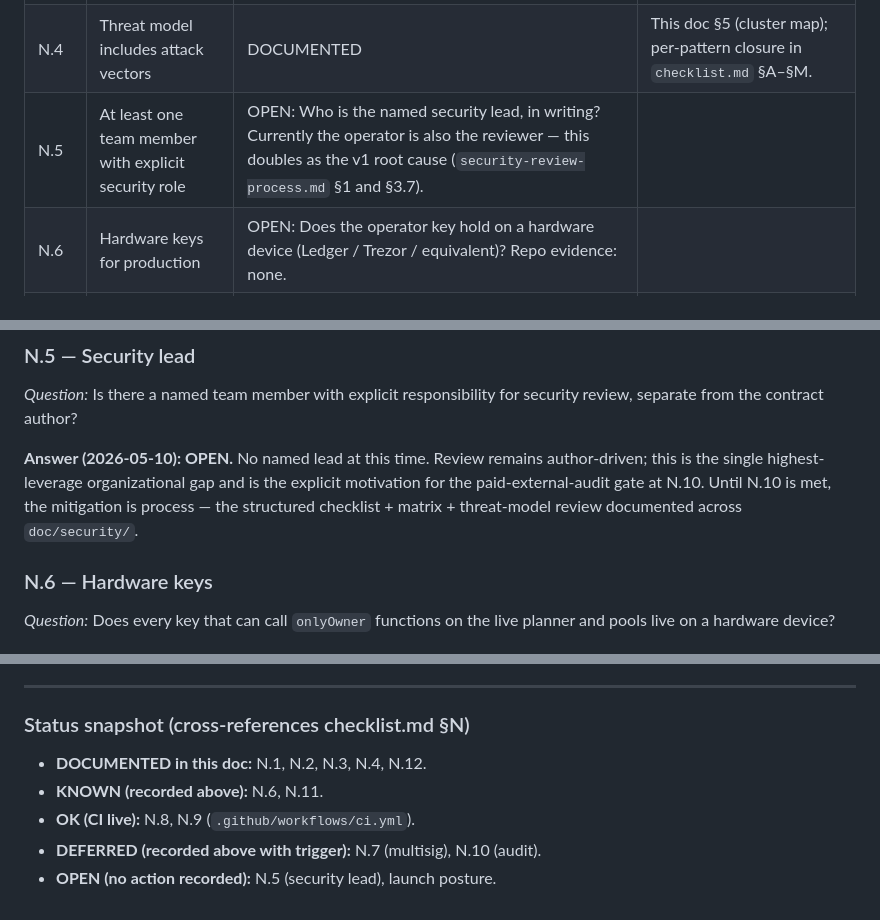
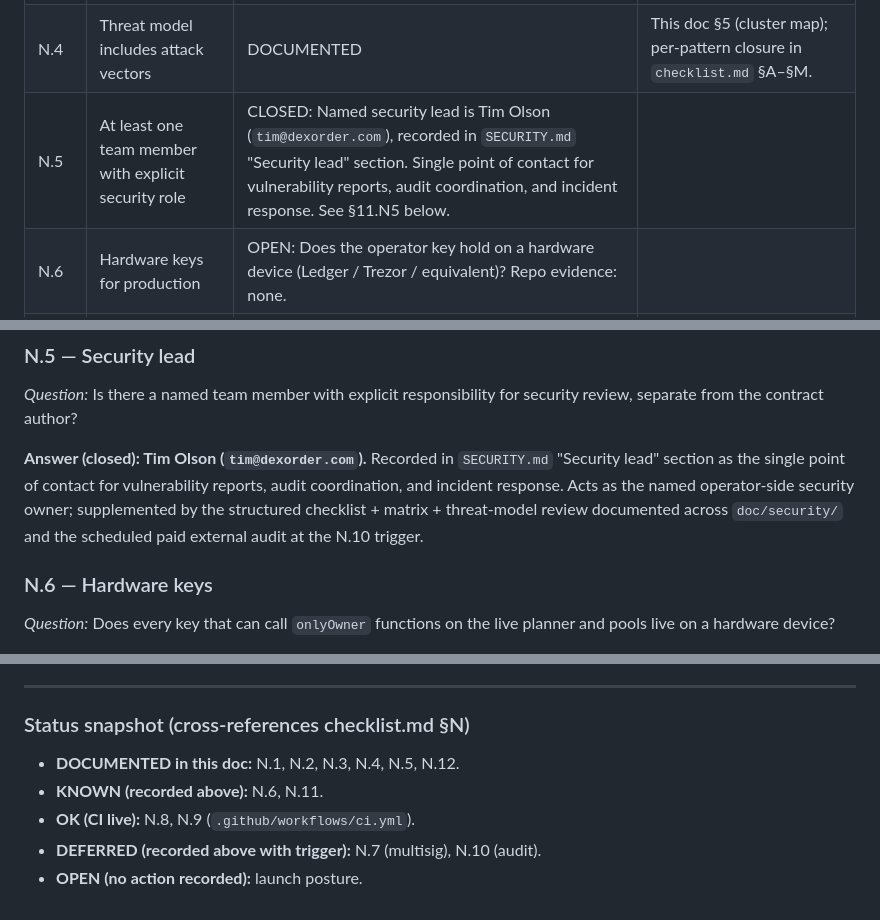
Before and after one commit to Liquidity-Party/lmsr-amm, a Markdown page: doc/security/threat-model.md, 3 parts joined by grey strips. Rendered like a GitHub page.

Commit message:
checklist closed

```diff
--- a/doc/security/threat-model.md
+++ b/doc/security/threat-model.md
@@ -343,7 +343,7 @@ The signals the operator monitors continuously:
 | N.2  | External dependencies documented                          | DOCUMENTED                                                                                                                                                                                                                                                                                                               | This doc §4; versions pinned via `lib/` submodules.                                                                                                                  |
 | N.3  | Written, tested incident-response plan                    | DOCUMENTED                                                                                                                                                                                                                                                                                                               | This doc §9; worked example in `exploit-investigation-2026-05-07.md`.                                                                                                |
 | N.4  | Threat model includes attack vectors                      | DOCUMENTED                                                                                                                                                                                                                                                                                                               | This doc §5 (cluster map); per-pattern closure in `checklist.md` §A–§M.                                                                                              |
-| N.5  | At least one team member with explicit security role      | OPEN: Who is the named security lead, in writing? Currently the operator is also the reviewer — this doubles as the v1 root cause (`security-review-process.md` §1 and §3.7).                                                                                                                                            |
+| N.5  | At least one team member with explicit security role      | CLOSED: Named security lead is Tim Olson (`tim@dexorder.com`), recorded in `SECURITY.md` "Security lead" section. Single point of contact for vulnerability reports, audit coordination, and incident response. See §11.N5 below.                                                                                       |
 | N.6  | Hardware keys for production                              | OPEN: Does the operator key hold on a hardware device (Ledger / Trezor / equivalent)? Repo evidence: none.                                                                                                                                                                                                               |
 | N.7  | Multisig / multi-human key management                     | OPEN: Is the planner-owner / pool-owner address a multisig (e.g. Safe)? Repo evidence: deployment scripts use a single EOA (`script/DeployEthereum.sol:19` in v1). No Safe / module references in `src/` or `script/`.                                                                                                   |
 | N.8  | Key invariants defined and tested on every commit         | OPEN: I-1..I-18 + C-1..C-4 are in `forge test` (`tooling-runbook.md` §O.5 marks the suite "live"), but no `.github/workflows/*.yml` exists. CI gating is asserted in `tooling-runbook.md` §O.5 ("CI runs the full suite on every PR") but the workflow file is not in-tree. Action: wire a CI workflow before v1 deploy. |
@@ -365,11 +365,12 @@ as the operator's policy of record. Re-visit and update at each major release.
 _Question:_ Is there a named team member with explicit responsibility for
 security review, separate from the contract author?
 
-**Answer (2026-05-10): OPEN.** No named lead at this time. Review remains
-author-driven; this is the single highest-leverage organizational gap and is
-the explicit motivation for the paid-external-audit gate at N.10. Until N.10
-is met, the mitigation is process — the structured checklist + matrix +
-threat-model review documented across `doc/security/`.
+**Answer (closed): Tim Olson (`tim@dexorder.com`).** Recorded in
+`SECURITY.md` "Security lead" section as the single point of contact for
+vulnerability reports, audit coordination, and incident response. Acts as
+the named operator-side security owner; supplemented by the structured
+checklist + matrix + threat-model review documented across `doc/security/`
+and the scheduled paid external audit at the N.10 trigger.
 
 ### N.6 — Hardware keys
 
@@ -486,8 +487,8 @@ cap lifts after the window completes with no critical reports.
 
 ### Status snapshot (cross-references checklist.md §N)
 
-- **DOCUMENTED in this doc:** N.1, N.2, N.3, N.4, N.12.
+- **DOCUMENTED in this doc:** N.1, N.2, N.3, N.4, N.5, N.12.
 - **KNOWN (recorded above):** N.6, N.11.
 - **OK (CI live):** N.8, N.9 (`.github/workflows/ci.yml`).
 - **DEFERRED (recorded above with trigger):** N.7 (multisig), N.10 (audit).
-- **OPEN (no action recorded):** N.5 (security lead), launch posture.
+- **OPEN (no action recorded):** launch posture.
```
